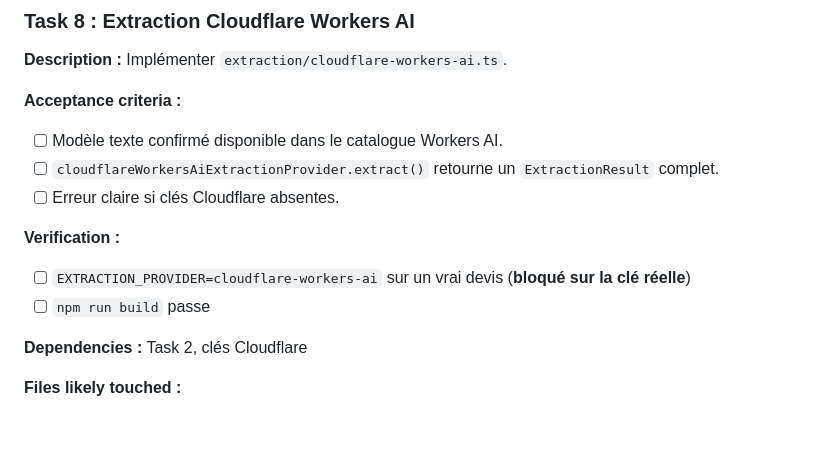
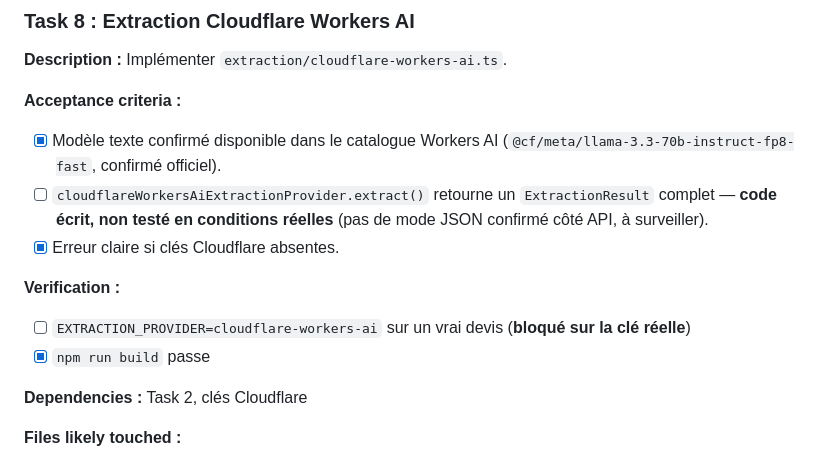
Before and after one commit to YounJeh/devis-extraction-pdf-linting, a Markdown page: tasks/todo.md, the part around one of its changes. Rendered like a GitHub page; blank space fills up the shorter version.

```diff
--- a/tasks/todo.md
+++ b/tasks/todo.md
@@ -225,15 +222,17 @@ comme le font déjà Gemini et Groq.
 **Description :** Implémenter `extraction/cloudflare-workers-ai.ts`.
 
 **Acceptance criteria :**
-- [ ] Modèle texte confirmé disponible dans le catalogue Workers AI.
+- [x] Modèle texte confirmé disponible dans le catalogue Workers AI
+      (`@cf/meta/llama-3.3-70b-instruct-fp8-fast`, confirmé officiel).
 - [ ] `cloudflareWorkersAiExtractionProvider.extract()` retourne un
-      `ExtractionResult` complet.
-- [ ] Erreur claire si clés Cloudflare absentes.
+      `ExtractionResult` complet — **code écrit, non testé en conditions
+      réelles** (pas de mode JSON confirmé côté API, à surveiller).
+- [x] Erreur claire si clés Cloudflare absentes.
 
 **Verification :**
 - [ ] `EXTRACTION_PROVIDER=cloudflare-workers-ai` sur un vrai devis
       (**bloqué sur la clé réelle**)
-- [ ] `npm run build` passe
+- [x] `npm run build` passe
 
 **Dependencies :** Task 2, clés Cloudflare
 
```
Also changed, not shown: other parts of tasks/todo.md (+27 -30 lines), tasks/plan.md (+20 -9 lines).
